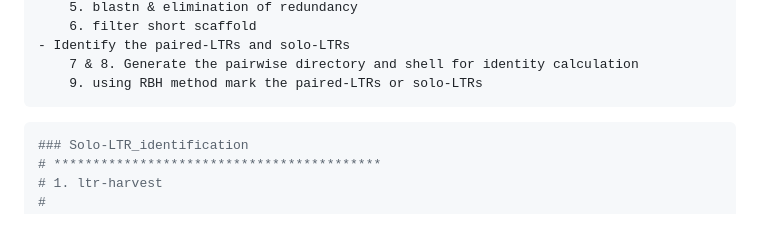
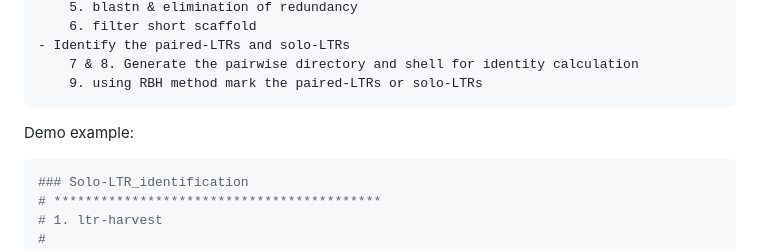
Before and after one commit to ChenGuangji/BirdsSoloLTRs, a Markdown page: script/README.md, the part around the change. Rendered like a GitHub page; blank space fills up the shorter version.

````diff
--- a/script/README.md
+++ b/script/README.md
@@ -11,6 +11,8 @@ There are three major steps involved:
 		7 & 8. Generate the pairwise directory and shell for identity calculation
 		9. using RBH method mark the paired-LTRs or solo-LTRs
 
+
+Demo example:
 ```bash
 ### Solo-LTR_identification
 # ******************************************
````
